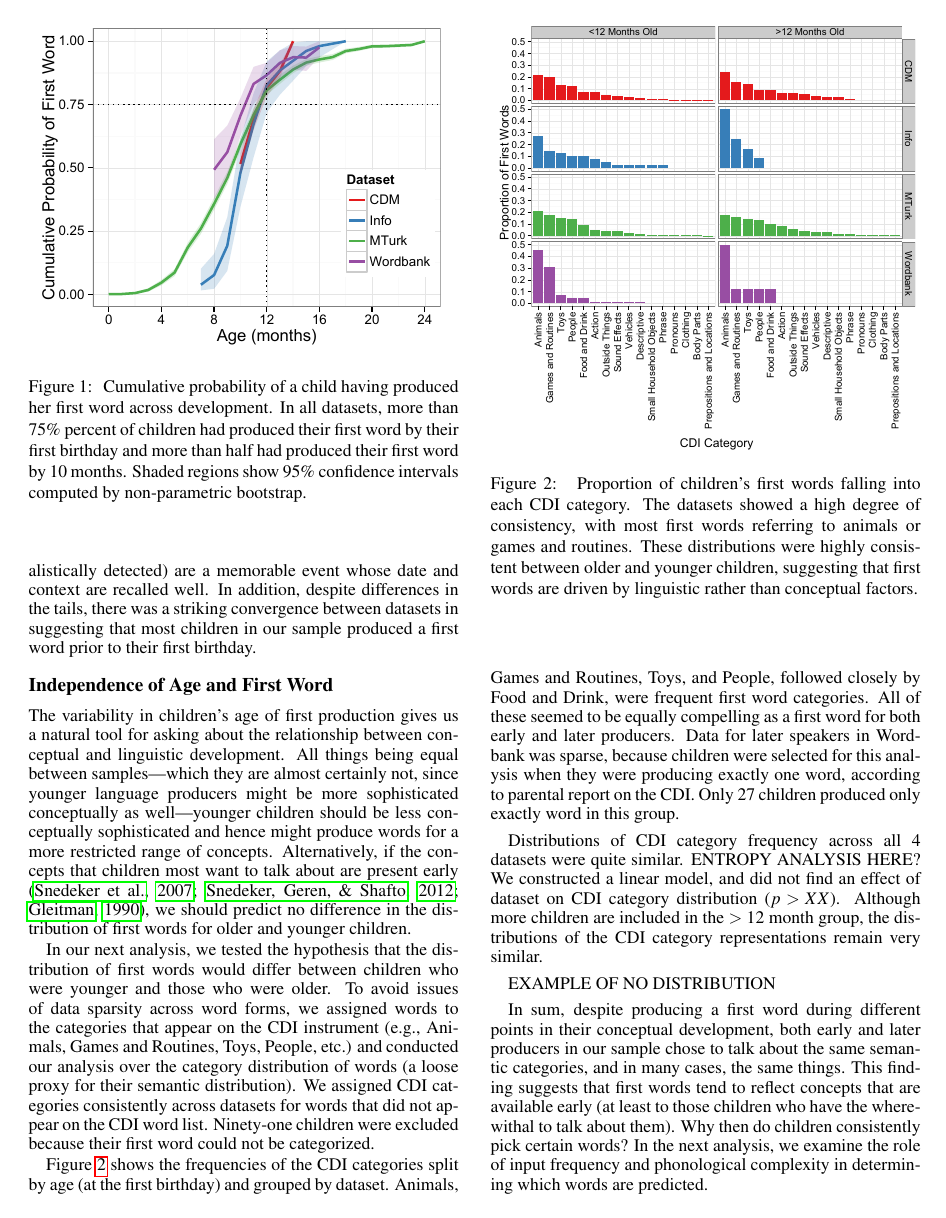
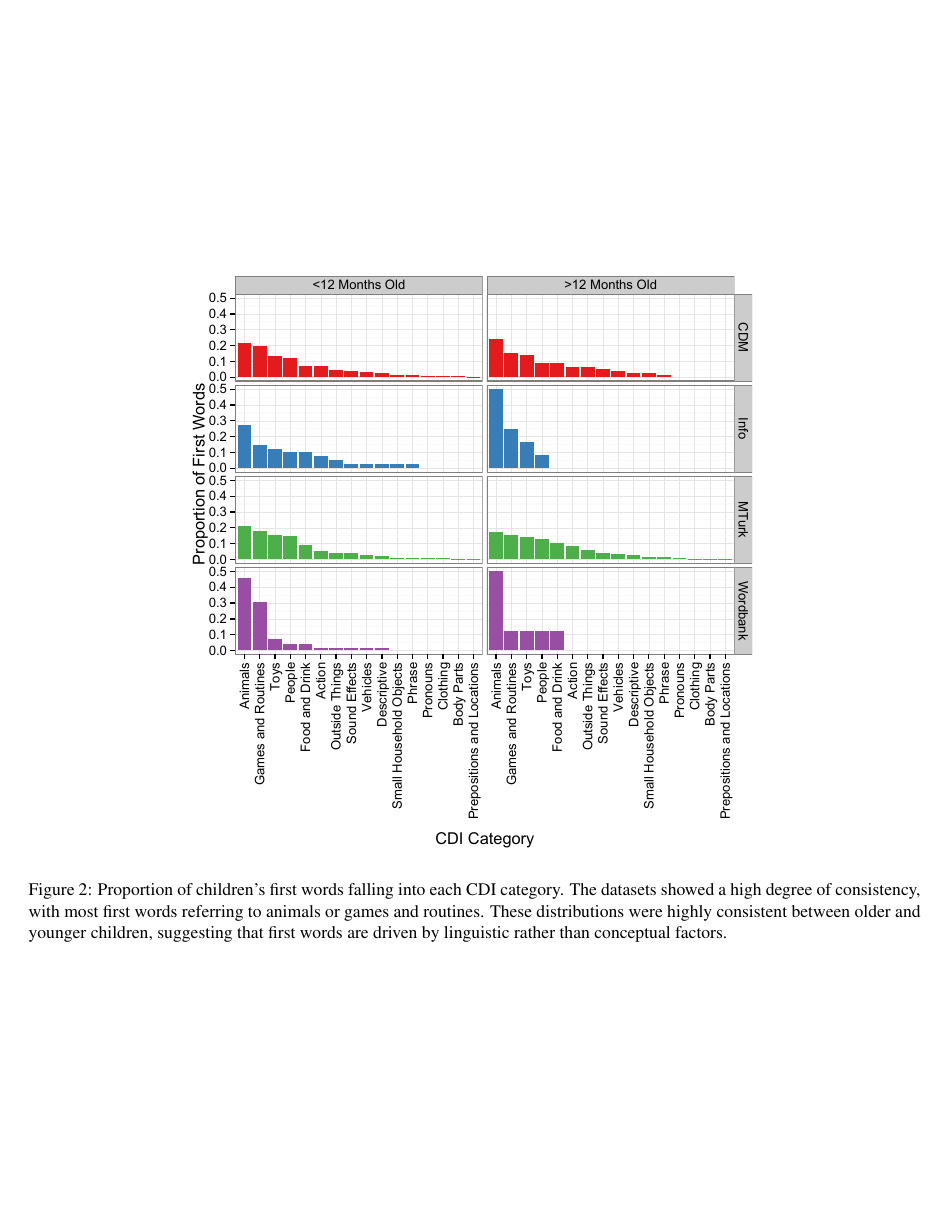
Before and after one commit to langcog/firstword, a LaTeX paper (paper/firstwords.tex): page 4 of 6 before the commit and page 5 of 7 after it. Compiled offline with pdfLaTeX.

Commit message:
some edits and redone CDI graph

```diff
--- a/paper/firstwords.tex
+++ b/paper/firstwords.tex
@@ -190,11 +190,14 @@ Distributions of CDI category frequency across all 4 datasets were quite similar
 
 EXAMPLE OF NO DISTRIBUTION
 
-%FIGURE 2
-\begin{figure}[tb]
-\center{\includegraphics[width=.49\textwidth]{figures/cdicats_4sets.pdf}}
-\caption{\label{fig:cdi_cats} Proportion of children's first words falling into each CDI category. The datasets showed a high degree of consistency, with most first words referring to animals or games and routines. These distributions were highly consistent between older and younger children, suggesting that first words are driven by linguistic rather than conceptual factors.}
-\end{figure}
+\begin{figure*}[]
+\begin{center}
+\includegraphics[scale = .66]{figures/cdicats_4sets.pdf}
+\end{center}
+\caption{Proportion of children's first words falling into each CDI category. The datasets showed a high degree of consistency, with most first words referring to animals or games and routines. These distributions were highly consistent between older and younger children, suggesting that first words are driven by linguistic rather than conceptual factors.}
+\label{fig:cdi_cats}
+\end{figure*}
+
 
 
 In sum, despite producing a first word during different points in their conceptual development, both early and later producers in our sample chose to talk about the same semantic categories, and in many cases, the same things. This finding suggests that first words tend to reflect concepts that are available early (at least to those children who have the wherewithal to talk about them). Why then do children consistently pick certain words? In the next analysis, we examine the role of input frequency and phonological complexity in determining which words are predicted.
```
Also changed, not shown: paper/firstwords.pdf (added), 1 other file.
